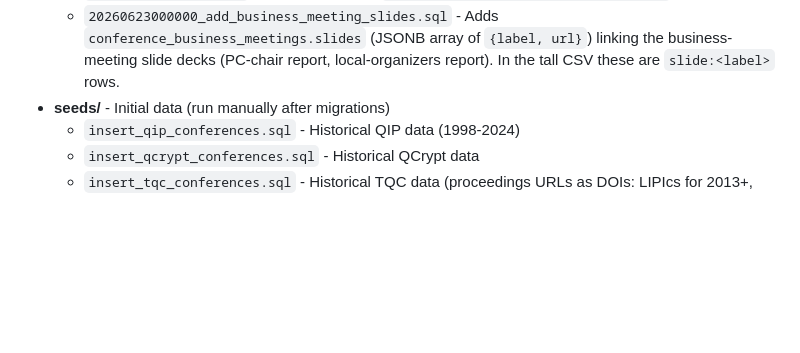
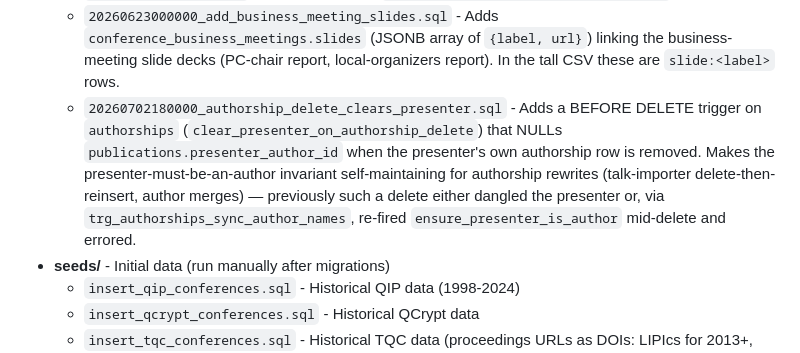
Before and after one commit to IAQI/QuantumDB, a Markdown page: CLAUDE.md, the part around the change. Drawn GitHub-style; blank space fills up the shorter version.

Commit message:
docs: list authorship-delete presenter trigger migration in CLAUDE.md
Co-Authored-By: Claude Opus 4.8 <noreply@anthropic.com>

```diff
--- a/CLAUDE.md
+++ b/CLAUDE.md
@@ -387,6 +387,7 @@ All handlers use SQLx query macros (`query!`, `query_as!`) for compile-time veri
   - `20260514000000_author_stats_recent_affiliation.sql` - Rebuilds the `author_stats` view to add `recent_affiliation` (from the author's most recent dated appearance, not the last-write-wins scalar)
   - `20260622000000_create_conference_business_meetings.sql` - Adds the `conference_business_meetings` table (1:1 with a conference): stats **announced** at the annual business meeting (registered participants, submission/acceptance counts), with per-fact provenance in `metadata.sources`. Distinct from the computed `conference_stats`. Populated from a tall `business_meeting.csv` per conference via `import_from_csv.py business-meetings`.
   - `20260623000000_add_business_meeting_slides.sql` - Adds `conference_business_meetings.slides` (JSONB array of `{label, url}`) linking the business-meeting slide decks (PC-chair report, local-organizers report). In the tall CSV these are `slide:<label>` rows.
+  - `20260702180000_authorship_delete_clears_presenter.sql` - Adds a BEFORE DELETE trigger on `authorships` (`clear_presenter_on_authorship_delete`) that NULLs `publications.presenter_author_id` when the presenter's own authorship row is removed. Makes the presenter-must-be-an-author invariant self-maintaining for authorship rewrites (talk-importer delete-then-reinsert, author merges) — previously such a delete either dangled the presenter or, via `trg_authorships_sync_author_names`, re-fired `ensure_presenter_is_author` mid-delete and errored.
 - **seeds/** - Initial data (run manually after migrations)
   - `insert_qip_conferences.sql` - Historical QIP data (1998-2024)
   - `insert_qcrypt_conferences.sql` - Historical QCrypt data
```
